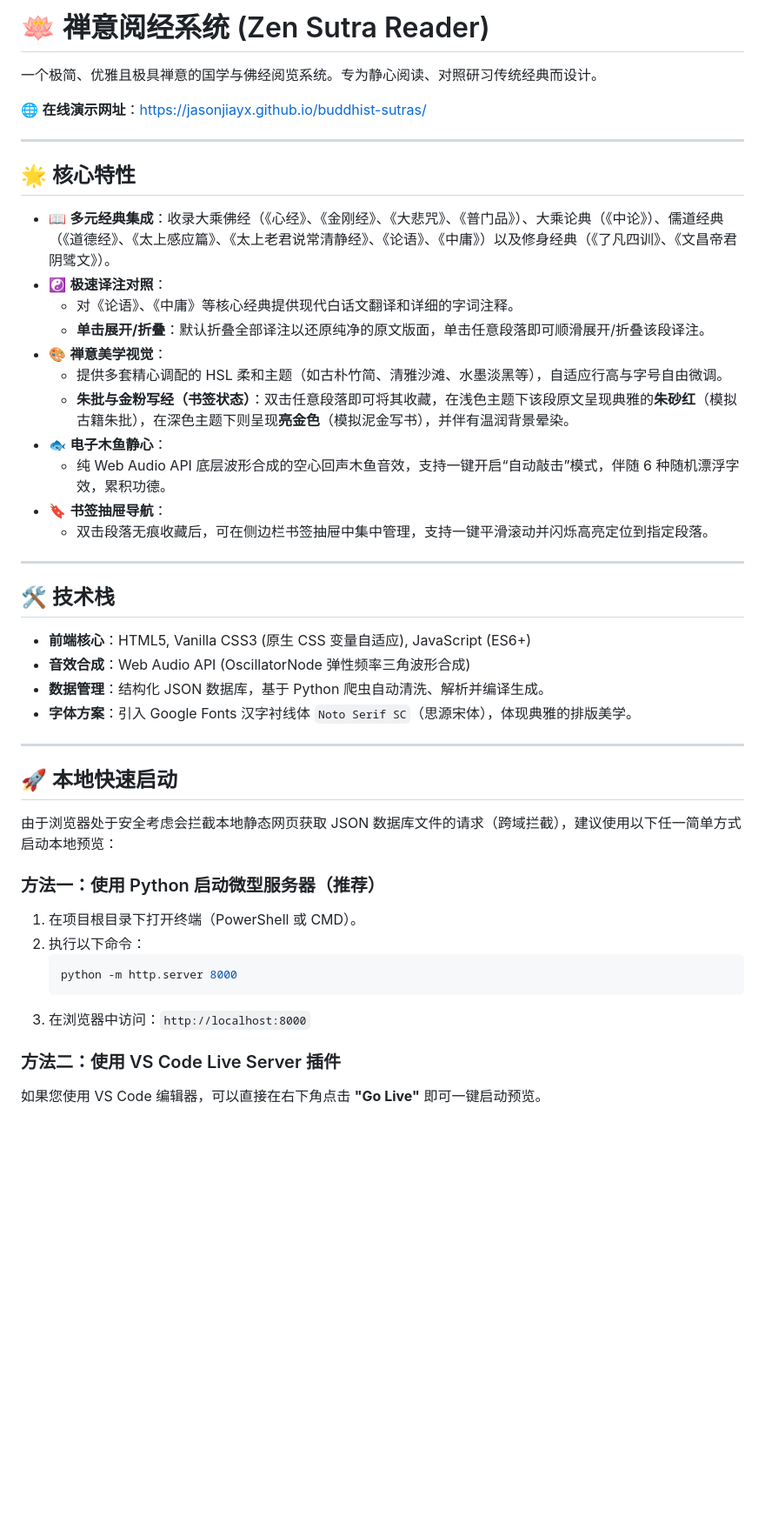
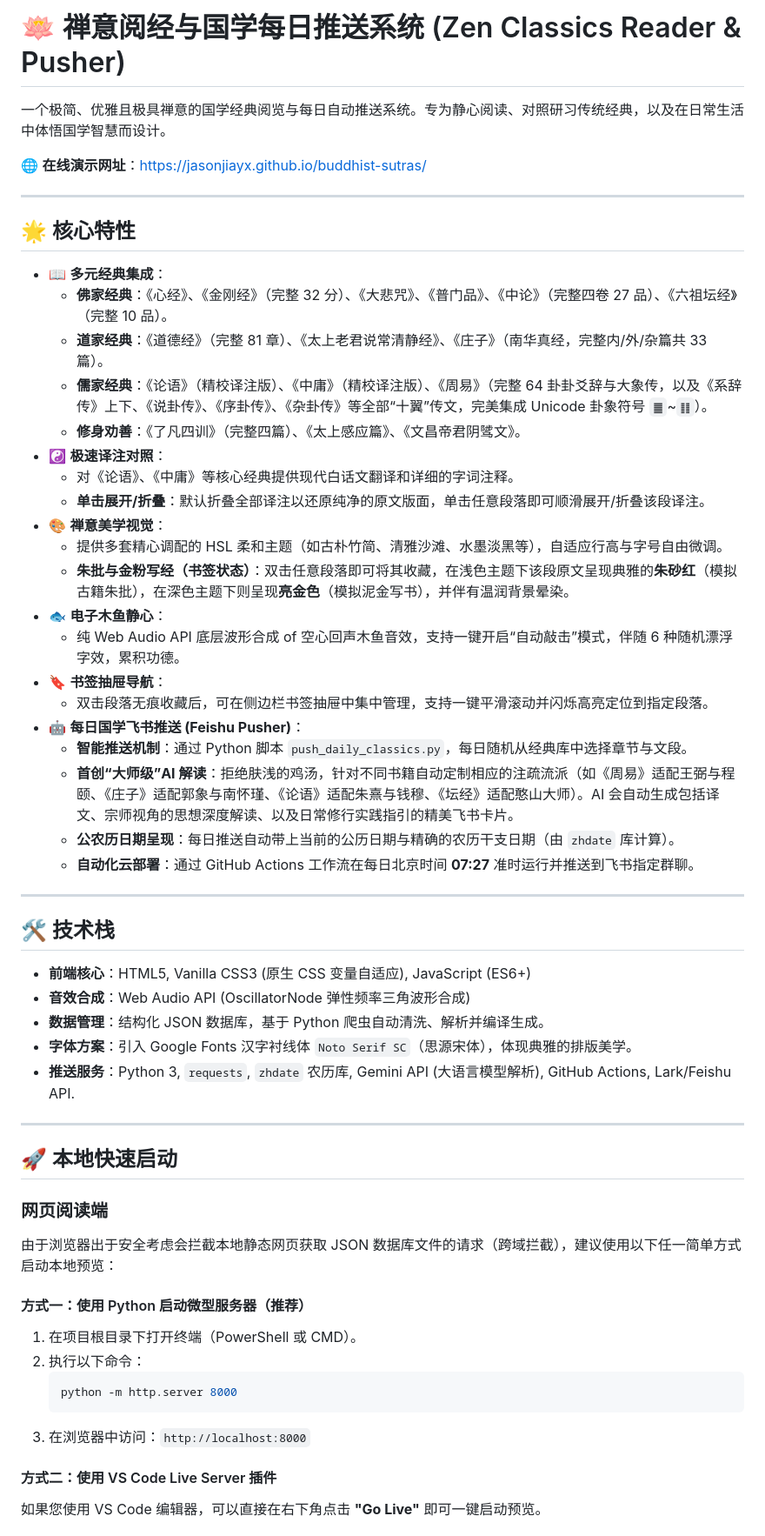
Before and after one commit to JasonJiaYX/buddhist-sutras, a Markdown page: README.md, the part around one of its changes. Shown at 87% size. GitHub-like rendering; blank space fills up the shorter version.

Commit message:
Update README.md to document the complete classics library and Feishu Daily Pusher system

````diff
--- a/README.md
+++ b/README.md
@@ -1,6 +1,6 @@
-# 🪷 禅意阅经系统 (Zen Sutra Reader)
+# 🪷 禅意阅经与国学每日推送系统 (Zen Classics Reader & Pusher)
 
-一个极简、优雅且极具禅意的国学与佛经阅览系统。专为静心阅读、对照研习传统经典而设计。
+一个极简、优雅且极具禅意的国学经典阅览与每日自动推送系统。专为静心阅读、对照研习传统经典，以及在日常生活中体悟国学智慧而设计。
 
 🌐 **在线演示网址**：[https://jasonjiayx.github.io/buddhist-sutras/](https://jasonjiayx.github.io/buddhist-sutras/)
 
@@ -8,7 +8,11 @@
 
 ## 🌟 核心特性
 
-- 📖 **多元经典集成**：收录大乘佛经（《心经》、《金刚经》、《大悲咒》、《普门品》）、大乘论典（《中论》）、儒道经典（《道德经》、《太上感应篇》、《太上老君说常清静经》、《论语》、《中庸》）以及修身经典（《了凡四训》、《文昌帝君阴骘文》）。
+- 📖 **多元经典集成**：
+  - **佛家经典**：《心经》、《金刚经》（完整 32 分）、《大悲咒》、《普门品》、《中论》（完整四卷 27 品）、《六祖坛经》（完整 10 品）。
+  - **道家经典**：《道德经》（完整 81 章）、《太上老君说常清静经》、《庄子》（南华真经，完整内/外/杂篇共 33 篇）。
+  - **儒家经典**：《论语》（精校译注版）、《中庸》（精校译注版）、《周易》（完整 64 卦卦爻辞与大象传，以及《系辞传》上下、《说卦传》、《序卦传》、《杂卦传》等全部“十翼”传文，完美集成 Unicode 卦象符号 `䷀`~`䷁`）。
+  - **修身劝善**：《了凡四训》（完整四篇）、《太上感应篇》、《文昌帝君阴骘文》。
 - ☯️ **极速译注对照**：
   - 对《论语》、《中庸》等核心经典提供现代白话文翻译和详细的字词注释。
   - **单击展开/折叠**：默认折叠全部译注以还原纯净的原文版面，单击任意段落即可顺滑展开/折叠该段译注。
@@ -16,9 +20,14 @@
   - 提供多套精心调配的 HSL 柔和主题（如古朴竹简、清雅沙滩、水墨淡黑等），自适应行高与字号自由微调。
   - **朱批与金粉写经（书签状态）**：双击任意段落即可将其收藏，在浅色主题下该段原文呈现典雅的**朱砂红**（模拟古籍朱批），在深色主题下则呈现**亮金色**（模拟泥金写书），并伴有温润背景晕染。
 - 🐟 **电子木鱼静心**：
-  - 纯 Web Audio API 底层波形合成的空心回声木鱼音效，支持一键开启“自动敲击”模式，伴随 6 种随机漂浮字效，累积功德。
+  - 纯 Web Audio API 底层波形合成 of 空心回声木鱼音效，支持一键开启“自动敲击”模式，伴随 6 种随机漂浮字效，累积功德。
 - 🔖 **书签抽屉导航**：
   - 双击段落无痕收藏后，可在侧边栏书签抽屉中集中管理，支持一键平滑滚动并闪烁高亮定位到指定段落。
+- 🤖 **每日国学飞书推送 (Feishu Pusher)**：
+  - **智能推送机制**：通过 Python 脚本 `push_daily_classics.py`，每日随机从经典库中选择章节与文段。
+  - **首创“大师级”AI 解读**：拒绝肤浅的鸡汤，针对不同书籍自动定制相应的注疏流派（如《周易》适配王弼与程颐、《庄子》适配郭象与南怀瑾、《论语》适配朱熹与钱穆、《坛经》适配憨山大师）。AI 会自动生成包括译文、宗师视角的思想深度解读、以及日常修行实践指引的精美飞书卡片。
+  - **公农历日期呈现**：每日推送自动带上当前的公历日期与精确的农历干支日期（由 `zhdate` 库计算）。
+  - **自动化云部署**：通过 GitHub Actions 工作流在每日北京时间 **07:27** 准时运行并推送到飞书指定群聊。
 
 ---
 
@@ -28,14 +37,16 @@
 - **音效合成**：Web Audio API (OscillatorNode 弹性频率三角波形合成)
 - **数据管理**：结构化 JSON 数据库，基于 Python 爬虫自动清洗、解析并编译生成。
 - **字体方案**：引入 Google Fonts 汉字衬线体 `Noto Serif SC`（思源宋体），体现典雅的排版美学。
+- **推送服务**：Python 3, `requests`, `zhdate` 农历库, Gemini API (大语言模型解析), GitHub Actions, Lark/Feishu API.
 
 ---
 
 ## 🚀 本地快速启动
 
-由于浏览器处于安全考虑会拦截本地静态网页获取 JSON 数据库文件的请求（跨域拦截），建议使用以下任一简单方式启动本地预览：
+### 网页阅读端
+由于浏览器出于安全考虑会拦截本地静态网页获取 JSON 数据库文件的请求（跨域拦截），建议使用以下任一简单方式启动本地预览：
 
-### 方法一：使用 Python 启动微型服务器（推荐）
+#### 方式一：使用 Python 启动微型服务器（推荐）
 1. 在项目根目录下打开终端（PowerShell 或 CMD）。
 2. 执行以下命令：
    ```bash
@@ -43,5 +54,5 @@
    ```
 3. 在浏览器中访问：`http://localhost:8000`
 
-### 方法二：使用 VS Code Live Server 插件
+#### 方式二：使用 VS Code Live Server 插件
 如果您使用 VS Code 编辑器，可以直接在右下角点击 **"Go Live"** 即可一键启动预览。
````
Also changed, not shown: other parts of README.md (+21 -1 lines).
